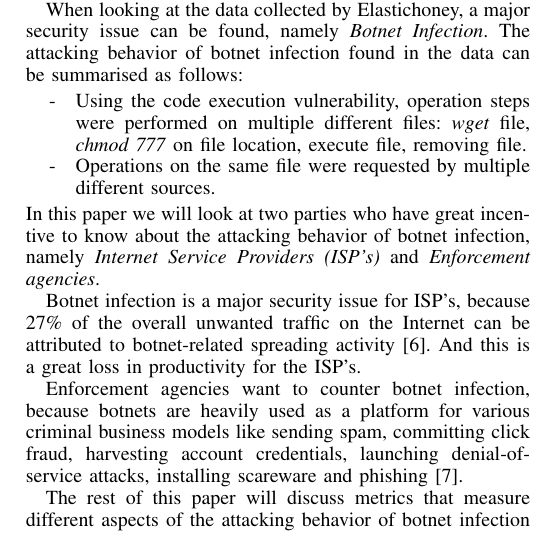
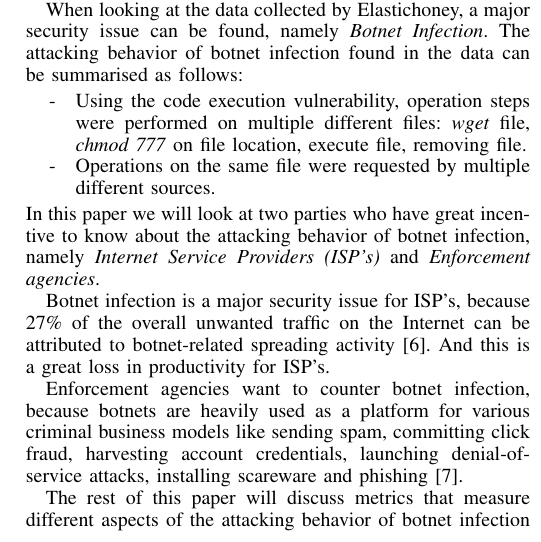
Before and after one commit to santiag0aragon/ellastichoney_analysis, a LaTeX paper (latex/main.tex, which reads latex/p1.tex): part of one column of page 1 of 2, cut so that both start at the same text. Compiled offline with pdfLaTeX.

Commit message:
Update p1.tex

```diff
--- a/latex/p1.tex
+++ b/latex/p1.tex
@@ -11,7 +11,7 @@ When looking at the data collected by Elastichoney, a major security issue can b
 \end{itemize}
 In this paper we will look at two parties who have great incentive to know about the attacking behavior of botnet infection, namely \textit{Internet Service Providers (ISP's)} and \textit{Enforcement agencies}.
 
-Botnet infection is a major security issue for ISP's, because 27\% of the overall unwanted traffic on the Internet can be attributed to botnet-related spreading activity~\cite{AM2006}. And this is a great loss in productivity for the ISP's.
+Botnet infection is a major security issue for ISP's, because 27\% of the overall unwanted traffic on the Internet can be attributed to botnet-related spreading activity~\cite{AM2006}. And this is a great loss in productivity for ISP's.
 
 Enforcement agencies want to counter botnet infection, because botnets are heavily used as a platform for various criminal business models like sending spam, committing click fraud, harvesting account credentials, launching denial-of-service attacks, installing scareware and phishing~\cite{AR2013}.
 
```
